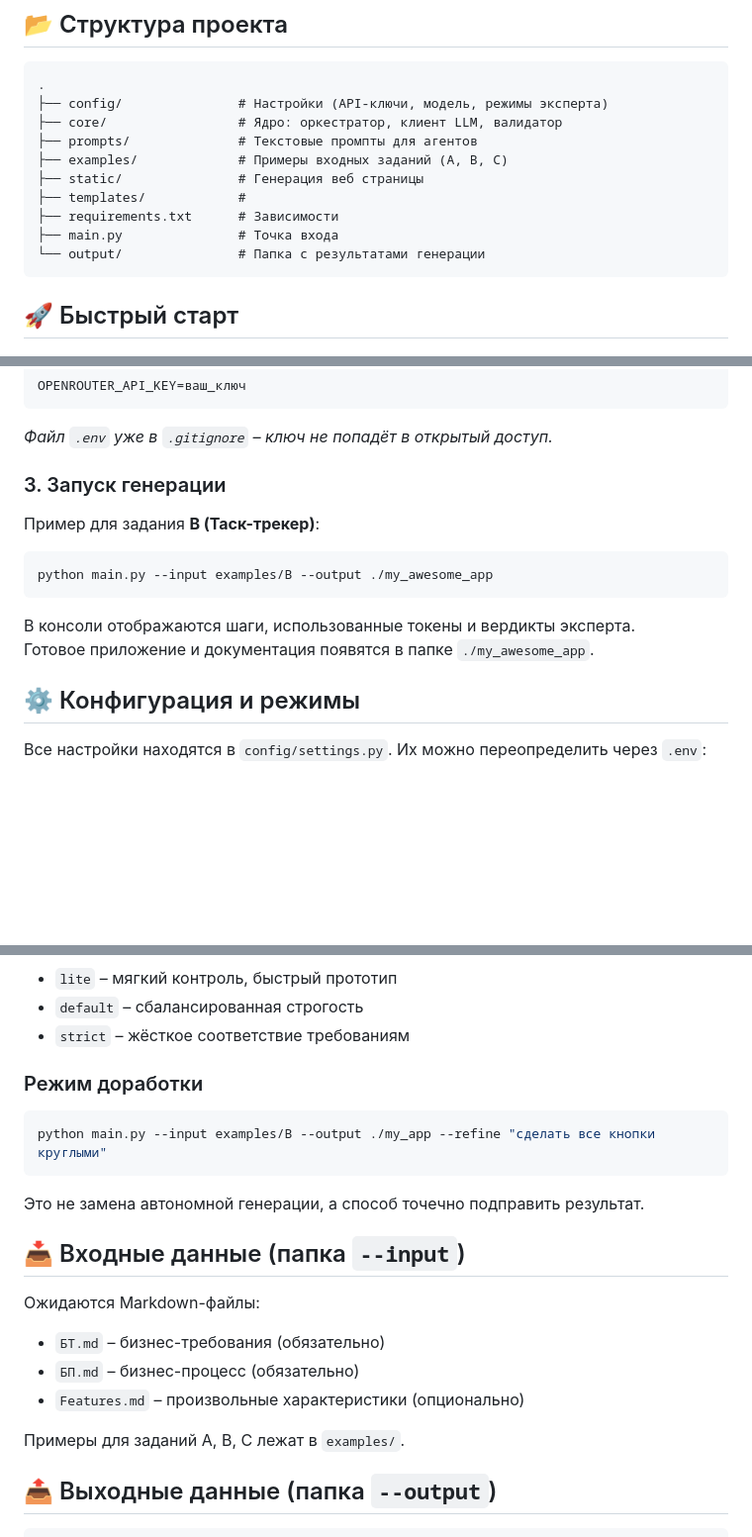
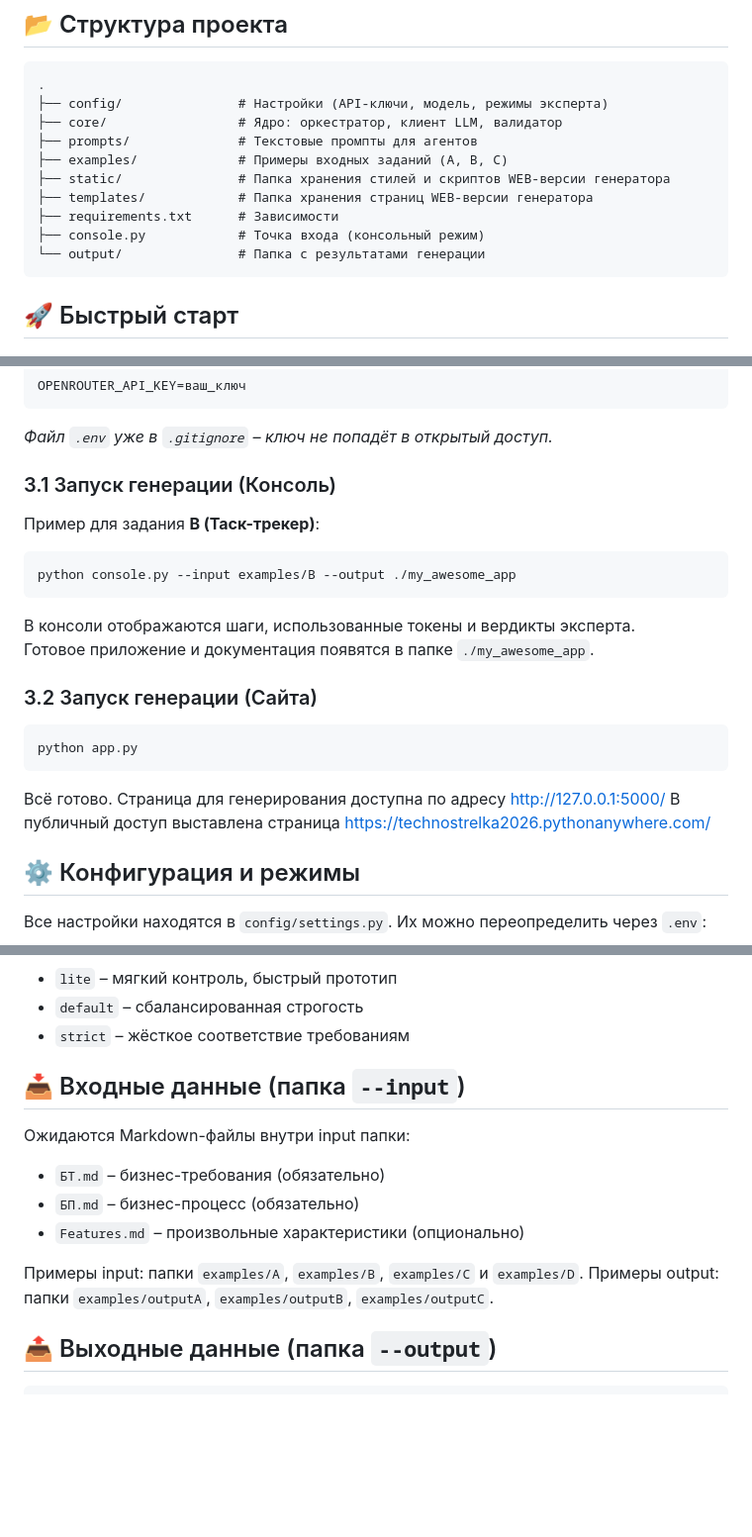
Before and after one commit to salijaleksandr21-bit/alfa_strelka, a Markdown page: README.md, 3 parts joined by grey strips. Shown at 99% size. Drawn GitHub-style; blank space fills up the shorter version.

Commit message:
new readme

````diff
--- a/README.md
+++ b/README.md
@@ -29,10 +29,10 @@
 ├── core/                 # Ядро: оркестратор, клиент LLM, валидатор
 ├── prompts/              # Текстовые промпты для агентов
 ├── examples/             # Примеры входных заданий (A, B, C)
-├── static/               # Генерация веб страницы
-├── templates/            #
+├── static/               # Папка хранения стилей и скриптов WEB-версии генератора
+├── templates/            # Папка хранения страниц WEB-версии генератора
 ├── requirements.txt      # Зависимости
-├── main.py               # Точка входа
+├── console.py            # Точка входа (консольный режим)
 └── output/               # Папка с результатами генерации
 ```
 
@@ -59,16 +59,25 @@ OPENROUTER_API_KEY=ваш_ключ
 
 *Файл `.env` уже в `.gitignore` – ключ не попадёт в открытый доступ.*
 
-### 3. Запуск генерации
+### 3.1 Запуск генерации (Консоль)
 
 Пример для задания **B (Таск-трекер)**:
 
 ```bash
-python main.py --input examples/B --output ./my_awesome_app
+python console.py --input examples/B --output ./my_awesome_app
 ```
 
 В консоли отображаются шаги, использованные токены и вердикты эксперта.
 Готовое приложение и документация появятся в папке `./my_awesome_app`.
+
+### 3.2 Запуск генерации (Сайта)
+
+```bash
+python app.py
+```
+
+Всё готово. Страница для генерирования доступна по адресу http://127.0.0.1:5000/
+В публичный доступ выставлена страница https://technostrelka2026.pythonanywhere.com/
 
 ## ⚙️ Конфигурация и режимы
 
@@ -87,23 +96,17 @@ MAX_RETRIES=3             # число повторных попыток при
 - `default` – сбалансированная строгость
 - `strict` – жёсткое соответствие требованиям
 
-### Режим доработки
-
-```bash
-python main.py --input examples/B --output ./my_app --refine "сделать все кнопки круглыми"
-```
-
-Это не замена автономной генерации, а способ точечно подправить результат.
 
 ## 📥 Входные данные (папка `--input`)
 
-Ожидаются Markdown-файлы:
+Ожидаются Markdown-файлы внутри input папки:
 
 - `БТ.md` – бизнес-требования (обязательно)
 - `БП.md` – бизнес-процесс (обязательно)
 - `Features.md` – произвольные характеристики (опционально)
 
-Примеры для заданий A, B, C лежат в `examples/`.
+Примеры input: папки `examples/A`, `examples/B`, `examples/C` и `examples/D`.
+Примеры output: папки `examples/outputA`, `examples/outputB`, `examples/outputC`.
 
 ## 📤 Выходные данные (папка `--output`)
 
````
Also changed, not shown: other parts of README.md (+1 -1 lines).
